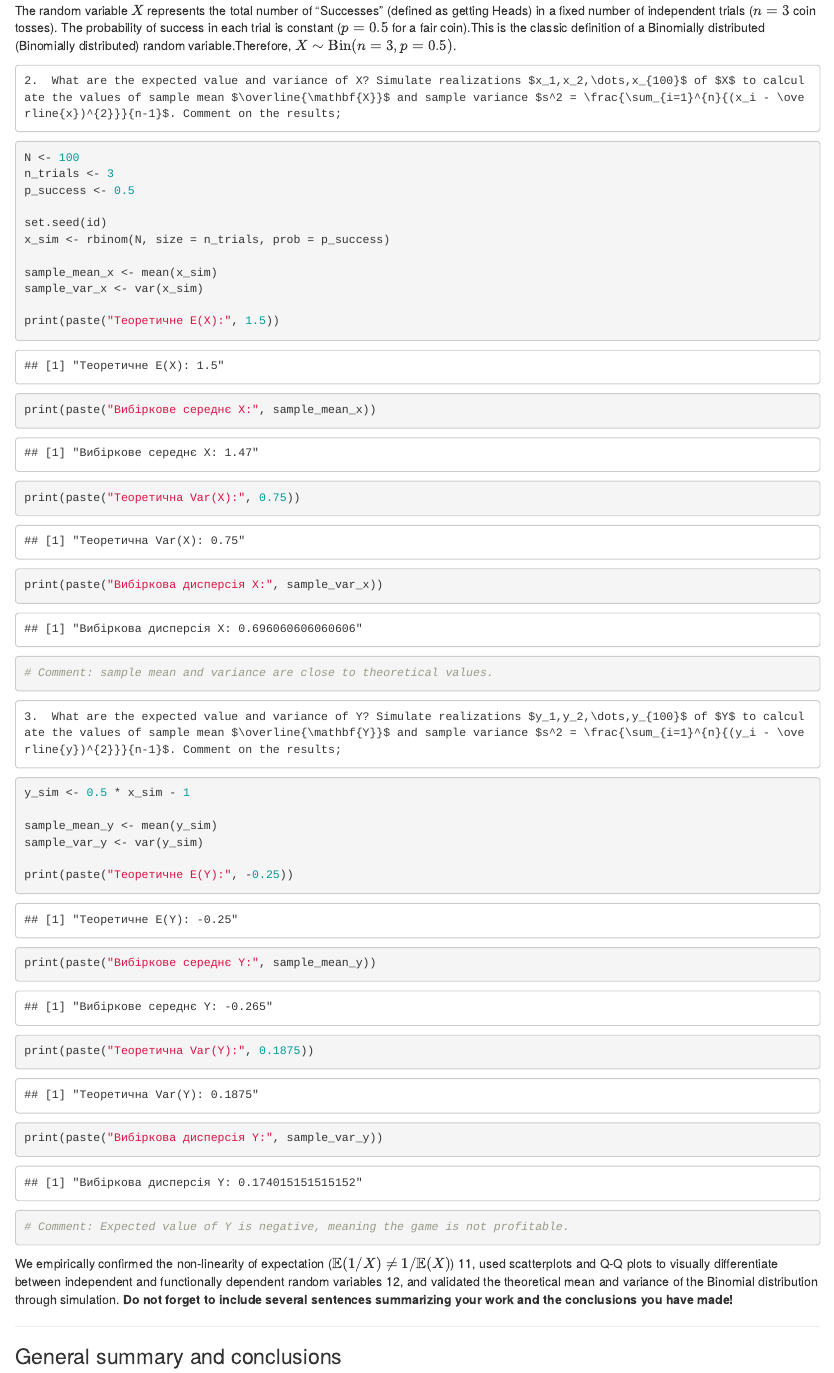
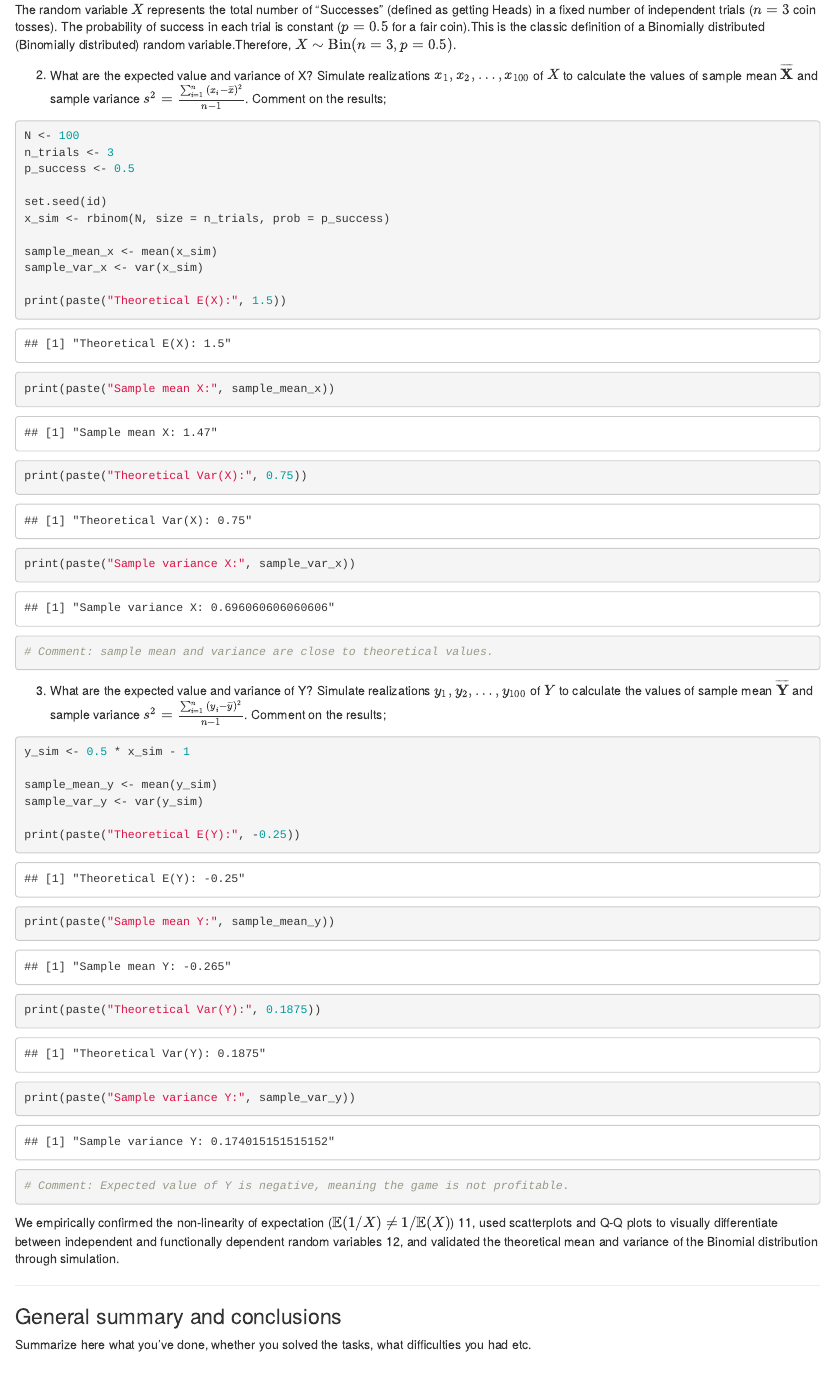
Before and after one commit to Hombosh-dev/central-limit-theorem, an R Markdown document (Lab2-2025-Hombosh-Kuryliak-Pavlunyshyn.Rmd): the page in a window 1100 px wide, from 11210 px down before the commit and from 11140 px down after it, so that both start at the same text. Rendered offline with R 4.5, knitr and Pandoc, with nearby package versions.

Commit message:
Fixed some problems

````diff
--- a/Lab2-2025-Hombosh-Kuryliak-Pavlunyshyn.Rmd
+++ b/Lab2-2025-Hombosh-Kuryliak-Pavlunyshyn.Rmd
@@ -381,14 +381,14 @@ x_sim <- rbinom(N, size = n_trials, prob = p_success)
 sample_mean_x <- mean(x_sim)
 sample_var_x <- var(x_sim)
 
-print(paste("Теоретичне E(X):", 1.5))
-print(paste("Вибіркове середнє X:", sample_mean_x))
-print(paste("Теоретична Var(X):", 0.75))
-print(paste("Вибіркова дисперсія X:", sample_var_x))
+print(paste("Theoretical E(X):", 1.5))
+print(paste("Sample mean X:", sample_mean_x))
+print(paste("Theoretical Var(X):", 0.75))
+print(paste("Sample variance X:", sample_var_x))
 # Comment: sample mean and variance are close to theoretical values.
 ```
 
-    3.  What are the expected value and variance of Y? Simulate realizations $y_1,y_2,\dots,y_{100}$ of $Y$ to calculate the values of sample mean $\overline{\mathbf{Y}}$ and sample variance $s^2 = \frac{\sum_{i=1}^{n}{(y_i - \overline{y})^{2}}}{n-1}$. Comment on the results;
+  3.  What are the expected value and variance of Y? Simulate realizations $y_1,y_2,\dots,y_{100}$ of $Y$ to calculate the values of sample mean $\overline{\mathbf{Y}}$ and sample variance $s^2 = \frac{\sum_{i=1}^{n}{(y_i - \overline{y})^{2}}}{n-1}$. Comment on the results;
 
 ```{r}
 y_sim <- 0.5 * x_sim - 1
@@ -396,14 +396,13 @@ y_sim <- 0.5 * x_sim - 1
 sample_mean_y <- mean(y_sim)
 sample_var_y <- var(y_sim)
 
-print(paste("Теоретичне E(Y):", -0.25))
-print(paste("Вибіркове середнє Y:", sample_mean_y))
-print(paste("Теоретична Var(Y):", 0.1875))
-print(paste("Вибіркова дисперсія Y:", sample_var_y))
+print(paste("Theoretical E(Y):", -0.25))
+print(paste("Sample mean Y:", sample_mean_y))
+print(paste("Theoretical Var(Y):", 0.1875))
+print(paste("Sample variance Y:", sample_var_y))
 # Comment: Expected value of Y is negative, meaning the game is not profitable.
 ```
 We empirically confirmed the non-linearity of expectation ($\mathbb{E}(1/X) \neq 1/\mathbb{E}(X)$) 11, used scatterplots and Q-Q plots to visually differentiate between independent and functionally dependent random variables 12, and validated the theoretical mean and variance of the Binomial distribution through simulation.
-**Do not forget to include several sentences summarizing your work and the conclusions you have made!**
 
 ------------------------------------------------------------------------
 
````
Also changed, not shown: Lab2-2025-Hombosh-Kuryliak-Pavlunyshyn.Rmd (10 more changed lines).
